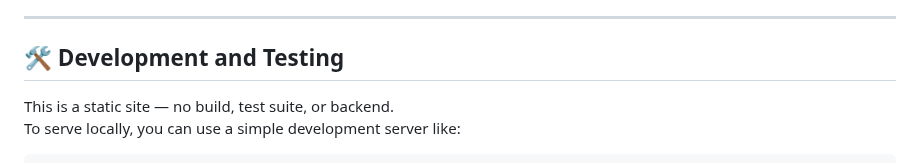
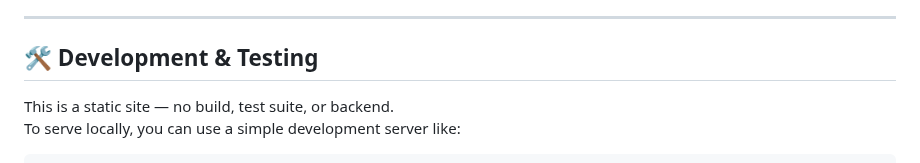
Before and after one commit to AvatarParzival/Rang-E-Hunar, a Markdown page: README.md, the part around one of its changes. Rendered like a GitHub page.

```diff
--- a/README.md
+++ b/README.md
@@ -55,7 +55,7 @@ Supported media includes videos (`*.mp4`) and images (`*.png`, `*.jpg`).
 
 ---
 
-## 🛠️ Development and Testing
+## 🛠️ Development & Testing
 This is a static site — no build, test suite, or backend.
 To serve locally, you can use a simple development server like:
 
```
Also changed, not shown: other parts of README.md (+1 -1 lines).
